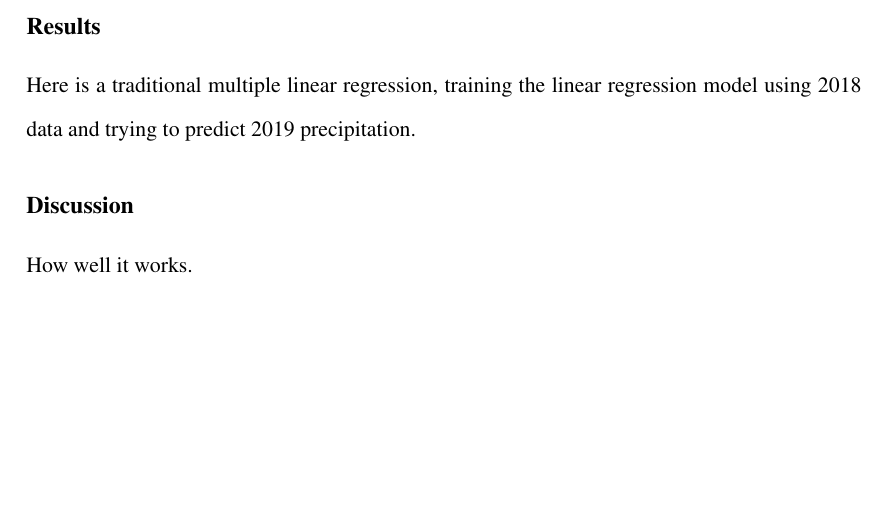
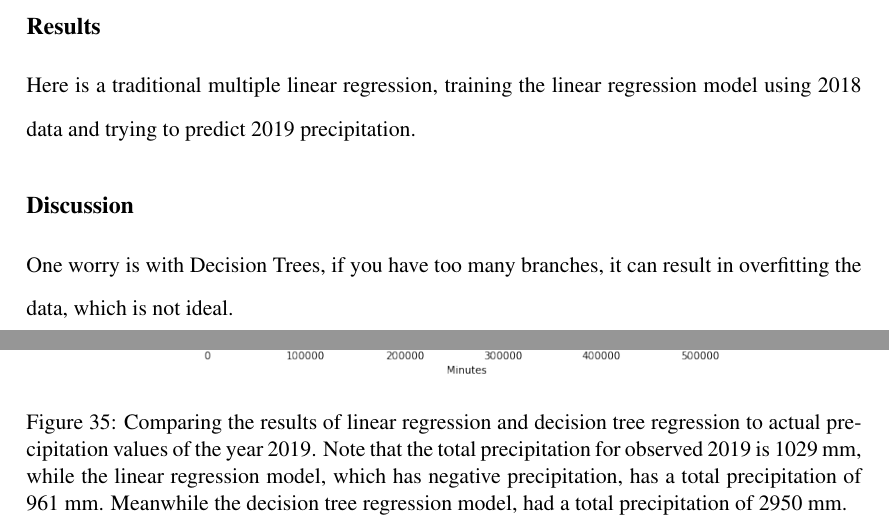
Before and after one commit to zhangt3-e/senior_thesis, a LaTeX thesis (ST2021/thesis.tex): part of page 39 of 43 before the commit and two parts of pages 39 and 42 of 44 after it, the two joined at a grey line, cut so that both start at the same text, the shorter picture padded with empty space. Compiled offline with pdfLaTeX.

Commit message:
Start to analyze ML aspect

```diff
--- a/ST2021/thesis.tex
+++ b/ST2021/thesis.tex
@@ -808,9 +808,16 @@ Here is a traditional multiple linear regression, training the linear regression
 	\caption[ML Decision Tree Regression run]
 	{\label{ML_DT} Training the model using 2018 data and then using the Decision Tree model to predict 2019 data. Decision Tree does a better job in trying to match the patterns that we see with the actual value. At the same time, will need to see how training the model more would do to predictions.  }
 \end{figure}
+
+\begin{figure}
+	\centering
+	\includegraphics[width = 0.75\textwidth]{Figures/Comparison.png}
+	\caption[Comparing ML results to actual precipitation values]{
+	Comparing the results of linear regression and decision tree regression to actual precipitation values of the year 2019. Note that the total precipitation for observed 2019 is 1029~mm, while the linear regression model, which has negative precipitation, has a total precipitation of 961~mm. Meanwhile the decision tree regression model, had a total precipitation of 2950~mm. }
+\end{figure}
 \subsection{Discussion}
 
-How well it works.
+One worry is with Decision Trees, if you have too many branches, it can result in overfitting the data, which is not ideal.
 
 \clearpage
 
```
Also changed, not shown: ST2021/Figures/Comparison.png (added), 2 other files.
